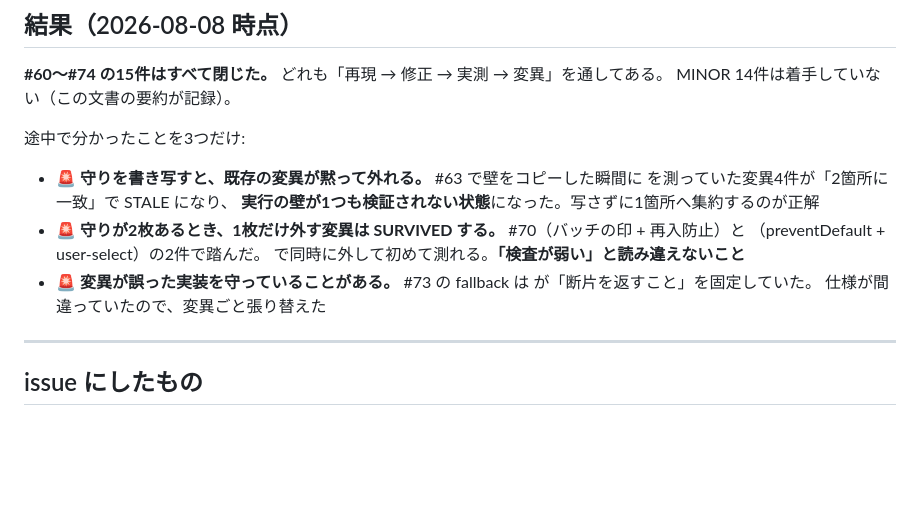
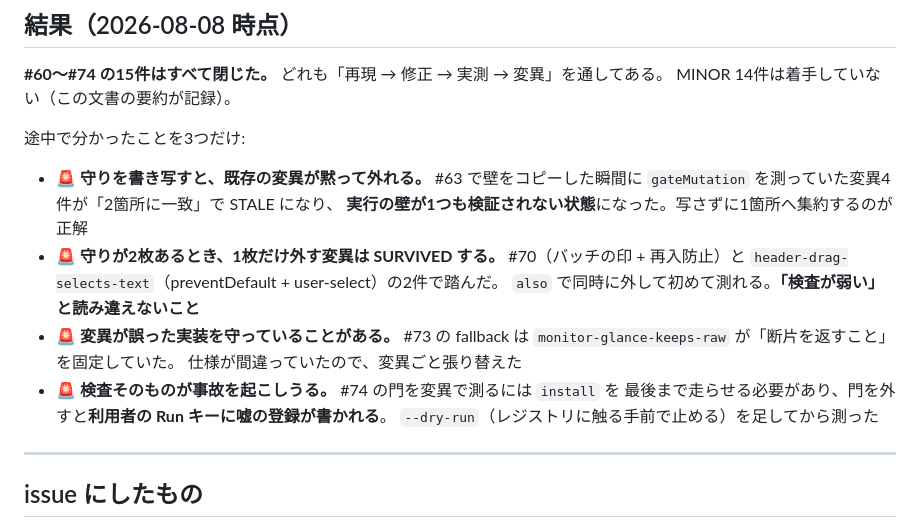
Before and after one commit to akibecolor/kjp-edit, a Markdown page: docs/review-10-parallel.md, the part around the change. GitHub-like rendering; blank space fills up the shorter version.

Commit message:
docs: レビュー記録の書きかけ（シェルに食われた語）を直す
Co-Authored-By: Claude Opus 5 <noreply@anthropic.com>
Claude-Session: https://claude.ai/code/session_01JCbfj44nF74X28UumhfH14

```diff
--- a/docs/review-10-parallel.md
+++ b/docs/review-10-parallel.md
@@ -80,14 +80,17 @@ MINOR 14件は着手していない（この文書の要約が記録）。
 途中で分かったことを3つだけ:
 
 - 🚨 **守りを書き写すと、既存の変異が黙って外れる。** #63 で壁をコピーした瞬間に
-   を測っていた変異4件が「2箇所に一致」で STALE になり、
+  `gateMutation` を測っていた変異4件が「2箇所に一致」で STALE になり、
   **実行の壁が1つも検証されない状態**になった。写さずに1箇所へ集約するのが正解
 - 🚨 **守りが2枚あるとき、1枚だけ外す変異は SURVIVED する。** #70（バッチの印 +
-  再入防止）と （preventDefault + user-select）の2件で踏んだ。
-   で同時に外して初めて測れる。**「検査が弱い」と読み違えないこと**
+  再入防止）と `header-drag-selects-text`（preventDefault + user-select）の2件で踏んだ。
+  `also` で同時に外して初めて測れる。**「検査が弱い」と読み違えないこと**
 - 🚨 **変異が誤った実装を守っていることがある。** #73 の fallback は
-   が「断片を返すこと」を固定していた。
+  `monitor-glance-keeps-raw` が「断片を返すこと」を固定していた。
   仕様が間違っていたので、変異ごと張り替えた
+- 🚨 **検査そのものが事故を起こしうる。** #74 の門を変異で測るには `install` を
+  最後まで走らせる必要があり、門を外すと**利用者の Run キーに嘘の登録が書かれる**。
+  `--dry-run`（レジストリに触る手前で止める）を足してから測った
 
 ---
 
```
